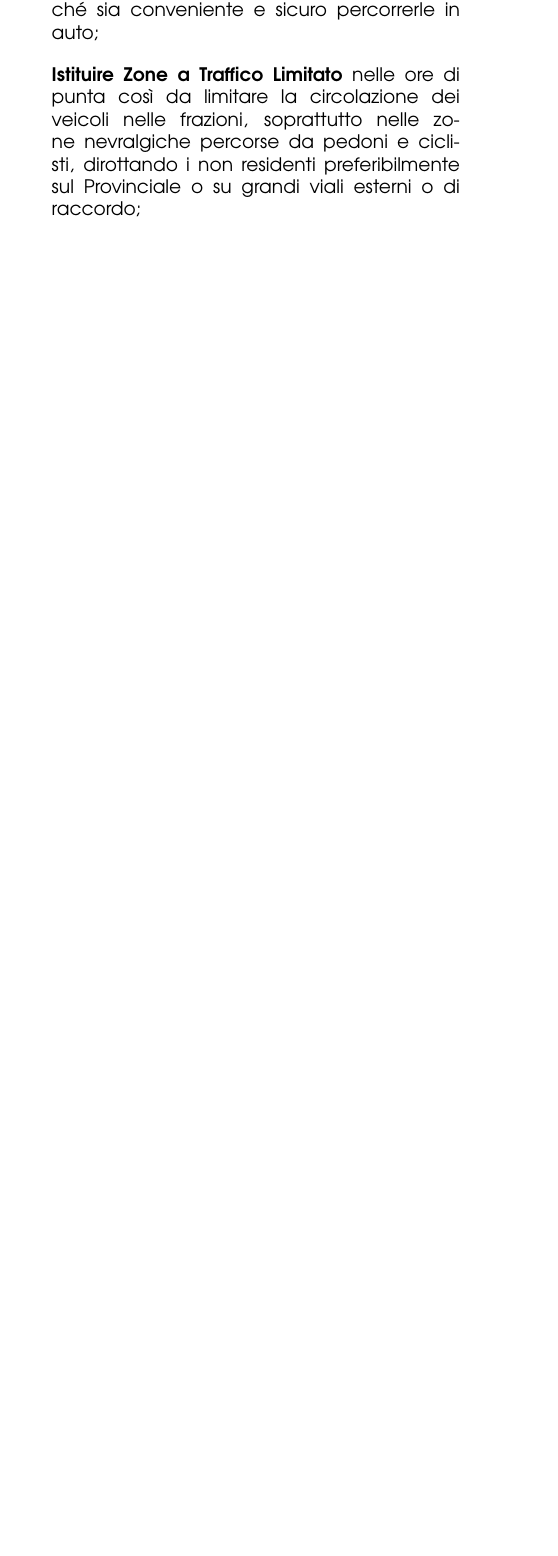
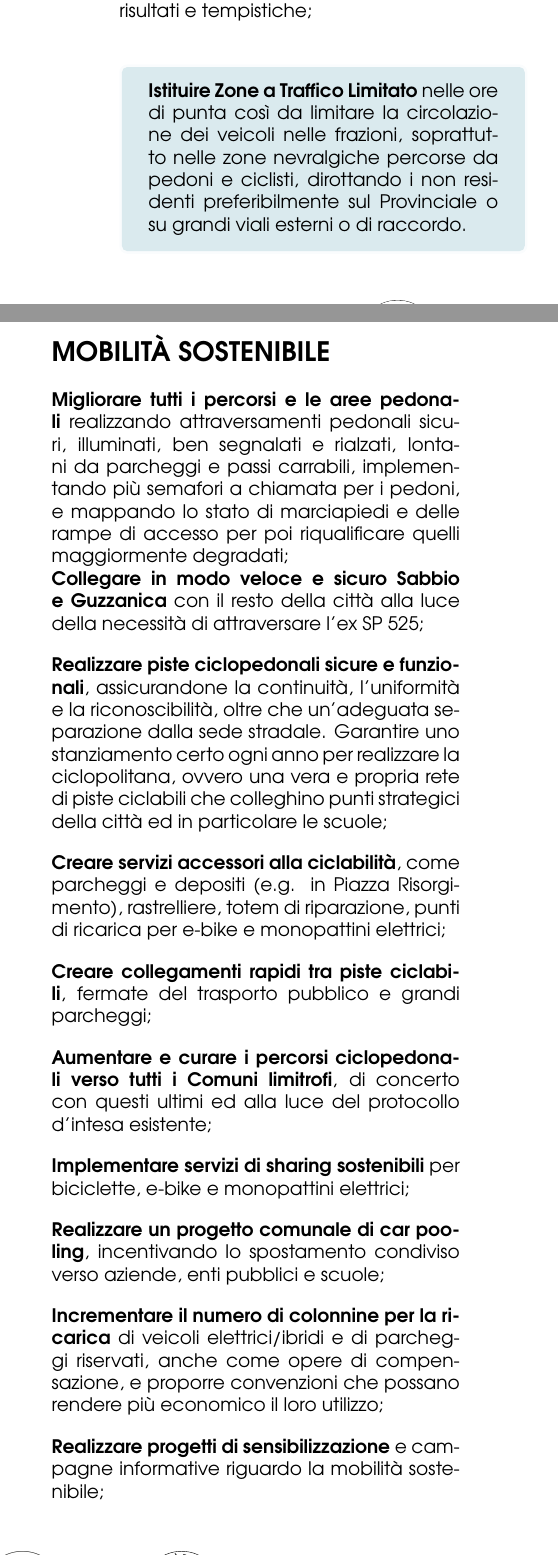
Before and after one commit to ChromaticIsobar/NDProgramma, a LaTeX book (main.tex, which reads tex/green/mobilita.tex, tex/green/traffico.tex): part of one column of page 15 of 16 before the commit and two parts of the columns of page 16 of 17 after it, the two joined at a grey line, cut at the place of the change, the shorter picture padded with empty space. Compiled offline with pdfLaTeX.

Commit message:
:speech_balloon: Mobilita

```diff
--- a/tex/green/mobilita.tex
+++ b/tex/green/mobilita.tex
@@ -1,2 +1,23 @@
 % !TeX root = ../../main.tex
 \section{Mobilità Sostenibile}
+\fakeparagraph[]{Migliorare tutti i percorsi e le aree pedonali} realizzando attraversamenti pedonali sicuri, illuminati, ben segnalati e rialzati, lontani da parcheggi e passi carrabili, implementando più semafori a chiamata per i pedoni, e mappando lo stato di marciapiedi e delle rampe di accesso per poi riqualificare quelli maggiormente degradati;
+
+\fakeparagraph[]{Collegare in modo veloce e sicuro Sabbio e Guzzanica} con il resto della città alla luce della necessità di attraversare l'ex SP 525;
+
+\fakeparagraph{Realizzare piste ciclopedonali sicure e funzionali}, assicurandone la continuità, l'uniformità e la riconoscibilità, oltre che un'adeguata separazione dalla sede stradale. Garantire uno stanziamento certo ogni anno per realizzare la ciclopolitana, ovvero una vera e propria rete di piste ciclabili che colleghino punti strategici della città ed in particolare le scuole;
+
+\fakeparagraph{Creare servizi accessori alla ciclabilità}, come parcheggi e depositi (e.g. in Piazza Risorgimento), rastrelliere, totem di riparazione, punti di ricarica per e-bike e monopattini elettrici;
+
+\fakeparagraph{Creare collegamenti rapidi tra piste ciclabili}, fermate del trasporto pubblico e grandi parcheggi;
+
+\fakeparagraph{Aumentare e curare i percorsi ciclopedonali verso tutti i Comuni limitrofi}, di concerto con questi ultimi ed alla luce del protocollo d'intesa esistente;
+
+\fakeparagraph{Implementare servizi di sharing sostenibili} per biciclette, e-bike e monopattini elettrici;
+
+\fakeparagraph{Realizzare un progetto comunale di car pooling}, incentivando lo spostamento condiviso verso aziende, enti pubblici e scuole;
+
+\fakeparagraph{Incrementare il numero di colonnine per la ricarica} di veicoli elettrici/ibridi e di parcheggi riservati, anche come opere di compensazione, e proporre convenzioni che possano rendere più economico il loro utilizzo;
+
+\fakeparagraph{Realizzare progetti di sensibilizzazione} e campagne informative riguardo la mobilità sostenibile;
+
+\fakeparagraph{Promuovere l'acquisto di altre auto elettriche dedicate ai dipendenti comunali ed alle Forze dell'Ordine} durante gli orari di lavoro e a tutti i cittadini nel resto della giornata, sul modello di un progetto di car sharing.
--- a/tex/green/traffico.tex
+++ b/tex/green/traffico.tex
@@ -4,6 +4,5 @@
 
 \fakeparagraph{Ridurre il traffico di attraversamento della città e le lunghe code interne}, favorendo il passaggio dei veicoli all'esterno con una regolamentazione efficace dell'incrocio tra via Provinciale e via Roma, e riqualificando i crocevia più importanti come ad esempio via Manzoni;
 
-\fakeparagraph{Creare nuove zone a 30 km/h}, rendendo più sicuro il transito di auto, ciclisti e pedoni nelle zone critiche, e favorendo una riduzione dell'inquinamento atmosferico. Allo stesso tempo, rimarranno zone di scorrimento a 50 km/h nelle arterie principali di collegamento tra le frazioni e verso gli altri Comuni, ripensate perché sia conveniente e sicuro percorrerle in auto;
+\fakeparagraph{Creare nuove zone a 30 km/h}, rendendo più sicuro il transito di auto, ciclisti e pedoni nelle zone critiche, e favorendo una riduzione dell'inquinamento atmosferico. Allo stesso tempo, rimarranno zone di scorrimento a 50 km/h nelle arterie principali di collegamento tra le frazioni e verso gli altri Comuni, ripensate perché siano convenienti e sicure;
 
-\fakeparagraph{Istituire Zone a Traffico Limitato} nelle ore di punta così da limitare la circolazione dei veicoli nelle frazioni, soprattutto nelle zone nevralgiche percorse da pedoni e ciclisti, dirottando i non residenti preferibilmente sul Provinciale o su grandi viali esterni o di raccordo;
@@ -20,4 +20,8 @@
 
 \fakeparagraph{Vietare la circolazione ai mezzi motorizzati nelle zone del Belvedere e dell'Oasi naturalistica}, consentendo l'accesso e la sosta solo ai residenti, ai clienti ed agli operatori delle attività commerciali e alle persone con disabilità;
 
-\fakeparagraph{Ridurre l'impatto dei lavori pubblici sul traffico e sulla sicurezza delle strade}, coordinando e pianificando meglio i vari interventi sul territorio ed interfacciandosi più efficacemente con le ditte appaltatrici ed i progettisti in merito a risultati e tempistiche.
+\fakeparagraph{Ridurre l'impatto dei lavori pubblici sul traffico e sulla sicurezza delle strade}, coordinando e pianificando meglio i vari interventi sul territorio ed interfacciandosi più efficacemente con le ditte appaltatrici ed i progettisti in merito a risultati e tempistiche;
+
+\begin{bluebox}
+\fakeparagraph[]{Istituire Zone a Traffico Limitato} nelle ore di punta così da limitare la circolazione dei veicoli nelle frazioni, soprattutto nelle zone nevralgiche percorse da pedoni e ciclisti, dirottando i non residenti preferibilmente sul Provinciale o su grandi viali esterni o di raccordo.
+\end{bluebox}
```
Also changed, not shown: tex/avanti/finanza.tex (+6 -4 lines), tex/green/traffico.tex (9 more changed lines).
